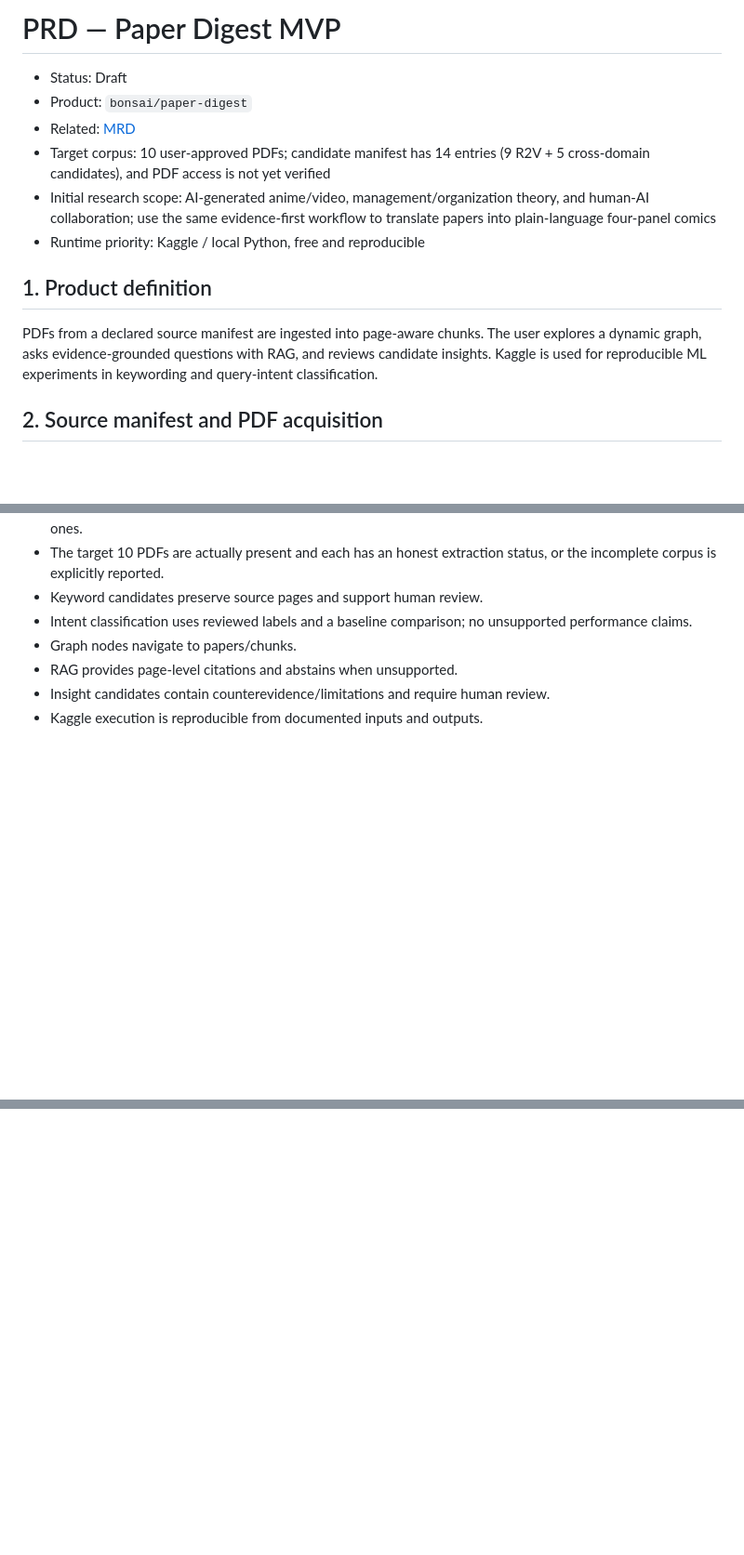
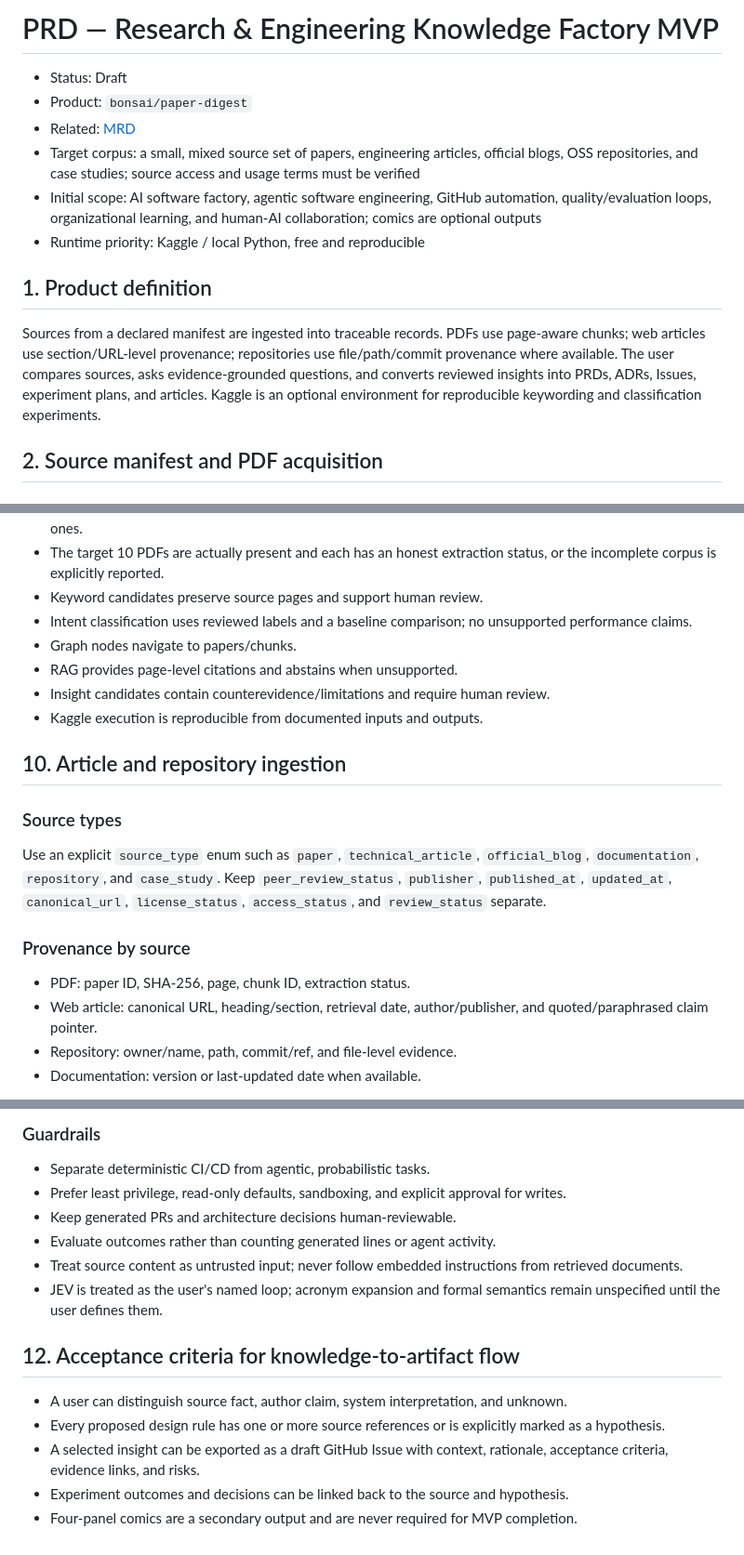
Before and after one commit to bonsai/paper-digest, a Markdown page: docs/prd-paper-explorer.md, 3 parts joined by grey strips. Shown at 93% size. Rendered like a GitHub page; blank space fills up the shorter version.

Commit message:
Add article ingestion and software factory workflow to PRD

```diff
--- a/docs/prd-paper-explorer.md
+++ b/docs/prd-paper-explorer.md
@@ -1,15 +1,15 @@
-# PRD — Paper Digest MVP
+# PRD — Research & Engineering Knowledge Factory MVP
 
 - Status: Draft
 - Product: `bonsai/paper-digest`
 - Related: [MRD](mrd-paper-explorer.md)
-- Target corpus: 10 user-approved PDFs; candidate manifest has 14 entries (9 R2V + 5 cross-domain candidates), and PDF access is not yet verified
-- Initial research scope: AI-generated anime/video, management/organization theory, and human-AI collaboration; use the same evidence-first workflow to translate papers into plain-language four-panel comics
+- Target corpus: a small, mixed source set of papers, engineering articles, official blogs, OSS repositories, and case studies; source access and usage terms must be verified
+- Initial scope: AI software factory, agentic software engineering, GitHub automation, quality/evaluation loops, organizational learning, and human-AI collaboration; comics are optional outputs
 - Runtime priority: Kaggle / local Python, free and reproducible
 
 ## 1. Product definition
 
-PDFs from a declared source manifest are ingested into page-aware chunks. The user explores a dynamic graph, asks evidence-grounded questions with RAG, and reviews candidate insights. Kaggle is used for reproducible ML experiments in keywording and query-intent classification.
+Sources from a declared manifest are ingested into traceable records. PDFs use page-aware chunks; web articles use section/URL-level provenance; repositories use file/path/commit provenance where available. The user compares sources, asks evidence-grounded questions, and converts reviewed insights into PRDs, ADRs, Issues, experiment plans, and articles. Kaggle is an optional environment for reproducible keywording and classification experiments.
 
 ## 2. Source manifest and PDF acquisition
 
@@ -209,3 +209,18 @@ No score should be published until a real run has produced it.
 - RAG provides page-level citations and abstains when unsupported.
 - Insight candidates contain counterevidence/limitations and require human review.
 - Kaggle execution is reproducible from documented inputs and outputs.
+
+
+## 10. Article and repository ingestion
+
+### Source types
+
+Use an explicit `source_type` enum such as `paper`, `technical_article`, `official_blog`, `documentation`, `repository`, and `case_study`. Keep `peer_review_status`, `publisher`, `published_at`, `updated_at`, `canonical_url`, `license_status`, `access_status`, and `review_status` separate.
+
+### Provenance by source
+
+- PDF: paper ID, SHA-256, page, chunk ID, extraction status.
+- Web article: canonical URL, heading/section, retrieval date, author/publisher, and quoted/paraphrased claim pointer.
+- Repository: owner/name, path, commit/ref, and file-level evidence.
+- Documentation: version or last-updated date when available.
+
@@ -211,0 +247,16 @@ No score should be published until a real run has produced it.
+### Guardrails
+
+- Separate deterministic CI/CD from agentic, probabilistic tasks.
+- Prefer least privilege, read-only defaults, sandboxing, and explicit approval for writes.
+- Keep generated PRs and architecture decisions human-reviewable.
+- Evaluate outcomes rather than counting generated lines or agent activity.
+- Treat source content as untrusted input; never follow embedded instructions from retrieved documents.
+- JEV is treated as the user's named loop; acronym expansion and formal semantics remain unspecified until the user defines them.
+
+## 12. Acceptance criteria for knowledge-to-artifact flow
+
+- A user can distinguish source fact, author claim, system interpretation, and unknown.
+- Every proposed design rule has one or more source references or is explicitly marked as a hypothesis.
+- A selected insight can be exported as a draft GitHub Issue with context, rationale, acceptance criteria, evidence links, and risks.
+- Experiment outcomes and decisions can be linked back to the source and hypothesis.
+- Four-panel comics are a secondary output and are never required for MVP completion.
```
Also changed, not shown: other parts of docs/prd-paper-explorer.md (+20 -0 lines).
